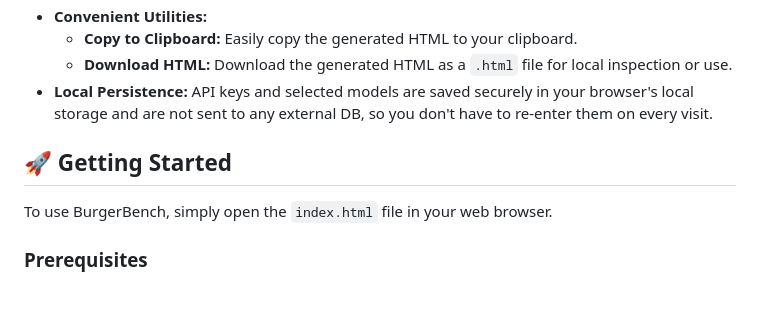
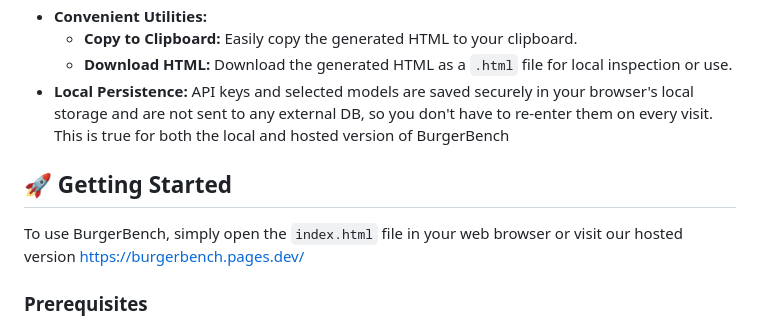
Before and after one commit to Corvettefan101/BurgerBench, a Markdown page: README.md, the part around the change. Drawn GitHub-style; blank space fills up the shorter version.

```diff
--- a/README.md
+++ b/README.md
@@ -24,11 +24,11 @@ This tool is perfect for developers and AI enthusiasts who want to compare the p
 *   **Convenient Utilities:**
     *   **Copy to Clipboard:** Easily copy the generated HTML to your clipboard.
     *   **Download HTML:** Download the generated HTML as a `.html` file for local inspection or use.
-*   **Local Persistence:** API keys and selected models are saved securely in your browser's local storage and are not sent to any external DB, so you don't have to re-enter them on every visit.
+*   **Local Persistence:** API keys and selected models are saved securely in your browser's local storage and are not sent to any external DB, so you don't have to re-enter them on every visit. This is true for both the local and hosted version of BurgerBench
 
 ## 🚀 Getting Started
 
-To use BurgerBench, simply open the `index.html` file in your web browser.
+To use BurgerBench, simply open the `index.html` file in your web browser or visit our hosted version https://burgerbench.pages.dev/
 
 ### Prerequisites
 
```
